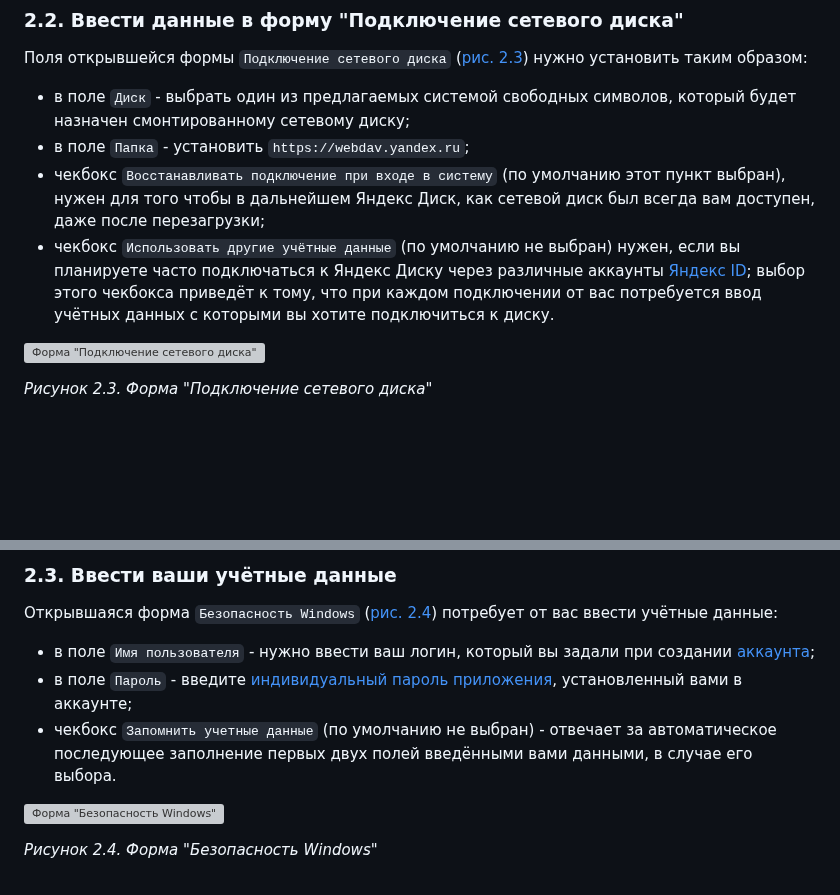
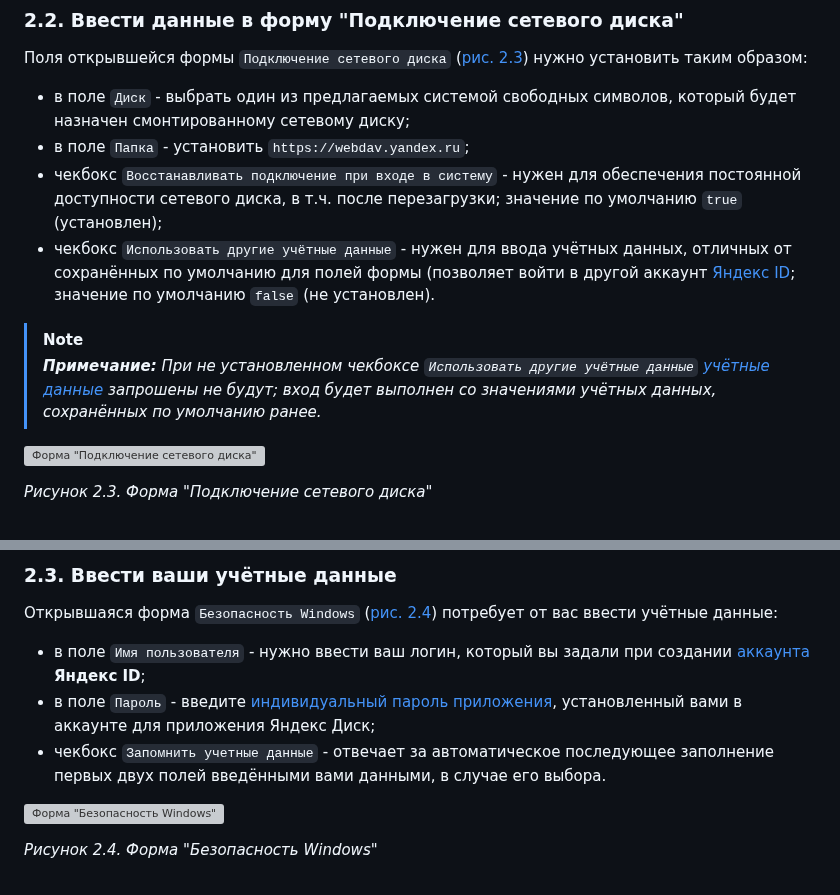
Before and after one commit to tsf-soft/django-test-1, a Markdown page: README.md, 2 parts joined by grey strips. GitHub-like rendering; blank space fills up the shorter version; grey boxes are pictures that could not be loaded.

```diff
--- a/README.md
+++ b/README.md
@@ -110,8 +110,12 @@ _<p>Рисунок 2.2. Панель инструментов проводник
 
 - в поле `Диск` - выбрать один из предлагаемых системой свободных символов, который будет назначен смонтированному сетевому диску;
 - в поле `Папка` - установить `https://webdav.yandex.ru`;
-- чекбокс `Восстанавливать подключение при входе в систему` (по умолчанию этот пункт выбран), нужен для того чтобы в дальнейшем Яндекс Диск, как сетевой диск был всегда вам доступен, даже после перезагрузки;
-- чекбокс `Использовать другие учётные данные` (по умолчанию не выбран) нужен, если вы планируете часто подключаться к Яндекс Диску через различные аккаунты <a href="#acc_create">Яндекс ID</a>; выбор этого чекбокса приведёт к тому, что при каждом подключении от вас потребуется ввод учётных данных с которыми вы хотите подключиться к диску.
+- чекбокс `Восстанавливать подключение при входе в систему` - нужен для обеспечения постоянной доступности сетевого диска, в т.ч. после перезагрузки; значение по умолчанию `true` (установлен);
+- чекбокс `Использовать другие учётные данные` - нужен для ввода учётных данных, отличных от сохранённых по умолчанию для полей формы (позволяет войти в другой аккаунт <a href="#acc_create">Яндекс ID</a>; значение по умолчанию `false` (не установлен).
+
+> [!NOTE]
+> _**Примечание:**
+> При не установленном чекбоксе `Использовать другие учётные данные` <a href="#cred_frm">учётные данные</a> запрошены не будут; вход будет выполнен со значениями учётных данных, сохранённых по умолчанию ранее._
 
 <a name="fig23"></a>
 
@@ -124,9 +130,9 @@ _<p>Рисунок 2.3. Форма "Подключение сетевого ди
 
 Открывшаяся форма `Безопасность Windows` (<a href="#fig24">рис. 2.4</a>) потребует от вас ввести учётные данные:
 
-- в поле `Имя пользователя` - нужно ввести ваш логин, который вы задали при создании <a href="#acc_create">аккаунта</a>;
-- в поле `Пароль` - введите <a href="#fig13">индивидуальный пароль приложения</a>, установленный вами в аккаунте;
-- чекбокс `Запомнить учетные данные` (по умолчанию не выбран) - отвечает за автоматическое последующее заполнение первых двух полей введёнными вами данными, в случае его выбора.
+- в поле `Имя пользователя` - нужно ввести ваш логин, который вы задали при создании <a href="#acc_create">аккаунта</a> **Яндекс ID**;
+- в поле `Пароль` - введите <a href="#fig13">индивидуальный пароль приложения</a>, установленный вами в аккаунте для приложения Яндекс Диск;
+- чекбокс `Запомнить учетные данные` - отвечает за автоматическое последующее заполнение первых двух полей введёнными вами данными, в случае его выбора.
 
 <a name="fig24"></a>
 
```
Also changed, not shown: other parts of README.md (+2 -0 lines).
